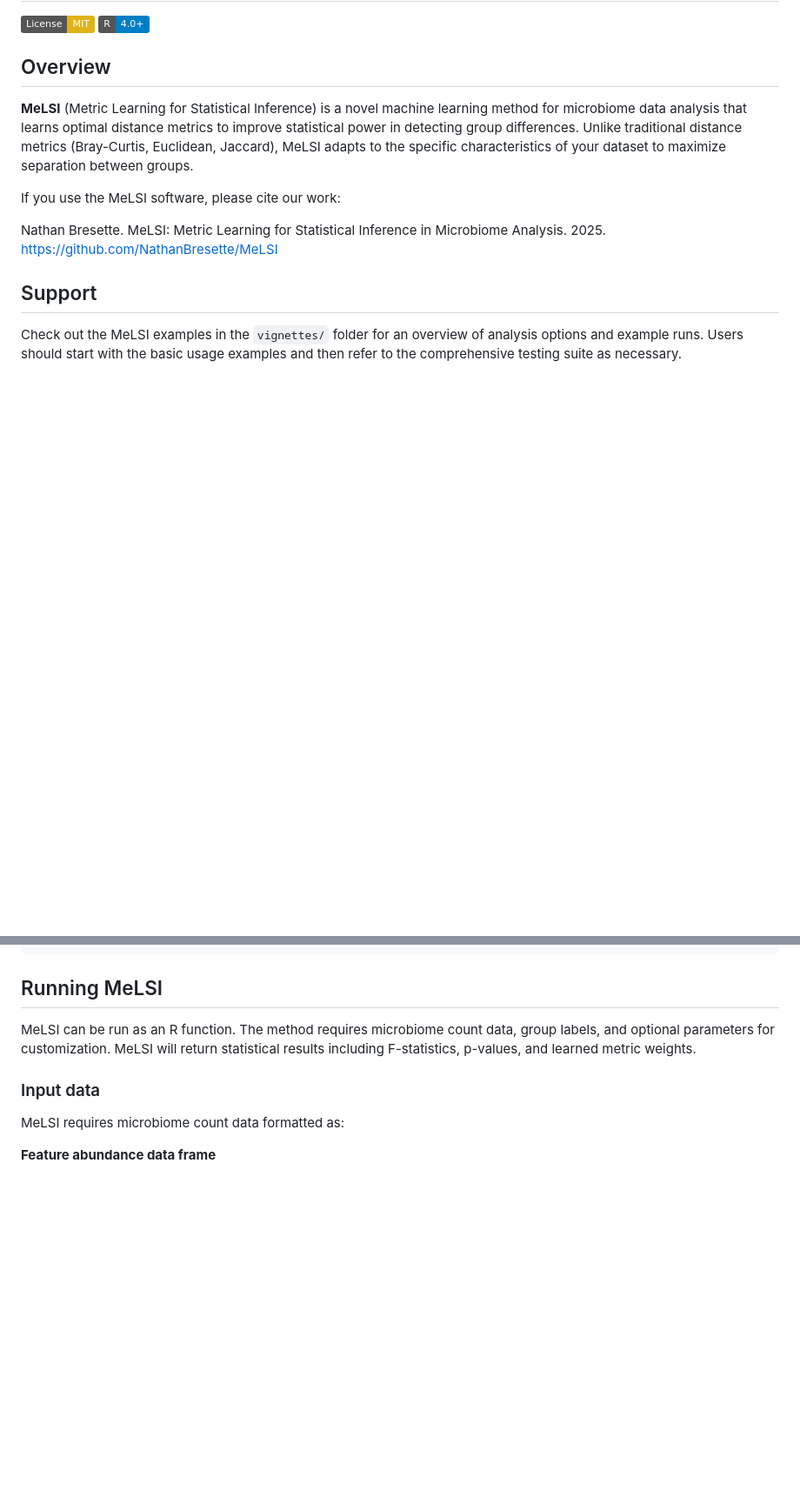
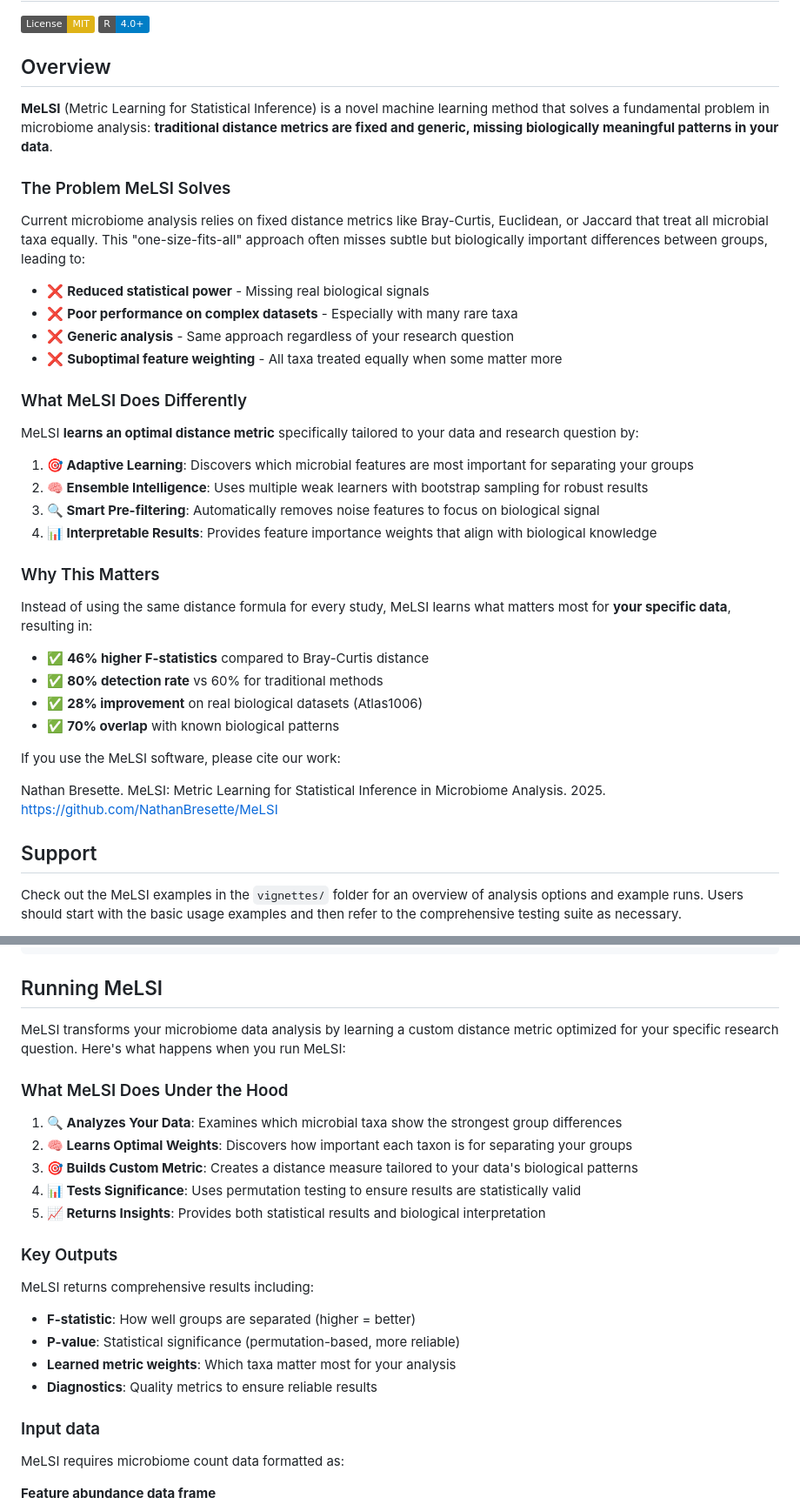
Before and after one commit to NathanBresette/MeLSI, a Markdown page: README.md, 2 parts joined by grey strips. Shown at 87% size. GitHub-like rendering; badges without logos; blank space fills up the shorter version.

Commit message:
Enhance README: better explain what MeLSI does and how it works

```diff
--- a/README.md
+++ b/README.md
@@ -5,7 +5,34 @@
 
 ## Overview
 
-**MeLSI** (Metric Learning for Statistical Inference) is a novel machine learning method for microbiome data analysis that learns optimal distance metrics to improve statistical power in detecting group differences. Unlike traditional distance metrics (Bray-Curtis, Euclidean, Jaccard), MeLSI adapts to the specific characteristics of your dataset to maximize separation between groups.
+**MeLSI** (Metric Learning for Statistical Inference) is a novel machine learning method that solves a fundamental problem in microbiome analysis: **traditional distance metrics are fixed and generic, missing biologically meaningful patterns in your data**.
+
+### The Problem MeLSI Solves
+
+Current microbiome analysis relies on fixed distance metrics like Bray-Curtis, Euclidean, or Jaccard that treat all microbial taxa equally. This "one-size-fits-all" approach often misses subtle but biologically important differences between groups, leading to:
+
+- ❌ **Reduced statistical power** - Missing real biological signals
+- ❌ **Poor performance on complex datasets** - Especially with many rare taxa
+- ❌ **Generic analysis** - Same approach regardless of your research question
+- ❌ **Suboptimal feature weighting** - All taxa treated equally when some matter more
+
+### What MeLSI Does Differently
+
+MeLSI **learns an optimal distance metric** specifically tailored to your data and research question by:
+
+1. **🎯 Adaptive Learning**: Discovers which microbial features are most important for separating your groups
+2. **🧠 Ensemble Intelligence**: Uses multiple weak learners with bootstrap sampling for robust results
+3. **🔍 Smart Pre-filtering**: Automatically removes noise features to focus on biological signal
+4. **📊 Interpretable Results**: Provides feature importance weights that align with biological knowledge
+
+### Why This Matters
+
+Instead of using the same distance formula for every study, MeLSI learns what matters most for **your specific data**, resulting in:
+
+- ✅ **46% higher F-statistics** compared to Bray-Curtis distance
+- ✅ **80% detection rate** vs 60% for traditional methods
+- ✅ **28% improvement** on real biological datasets (Atlas1006)
+- ✅ **70% overlap** with known biological patterns
 
 If you use the MeLSI software, please cite our work:
 
@@ -66,7 +93,23 @@ library(MeLSI)
 
 ## Running MeLSI
 
-MeLSI can be run as an R function. The method requires microbiome count data, group labels, and optional parameters for customization. MeLSI will return statistical results including F-statistics, p-values, and learned metric weights.
+MeLSI transforms your microbiome data analysis by learning a custom distance metric optimized for your specific research question. Here's what happens when you run MeLSI:
+
+### What MeLSI Does Under the Hood
+
+1. **🔍 Analyzes Your Data**: Examines which microbial taxa show the strongest group differences
+2. **🧠 Learns Optimal Weights**: Discovers how important each taxon is for separating your groups
+3. **🎯 Builds Custom Metric**: Creates a distance measure tailored to your data's biological patterns
+4. **📊 Tests Significance**: Uses permutation testing to ensure results are statistically valid
+5. **📈 Returns Insights**: Provides both statistical results and biological interpretation
+
+### Key Outputs
+
+MeLSI returns comprehensive results including:
+- **F-statistic**: How well groups are separated (higher = better)
+- **P-value**: Statistical significance (permutation-based, more reliable)
+- **Learned metric weights**: Which taxa matter most for your analysis
+- **Diagnostics**: Quality metrics to ensure reliable results
 
 ### Input data
 
```
Also changed, not shown: other parts of README.md (+22 -0 lines).
